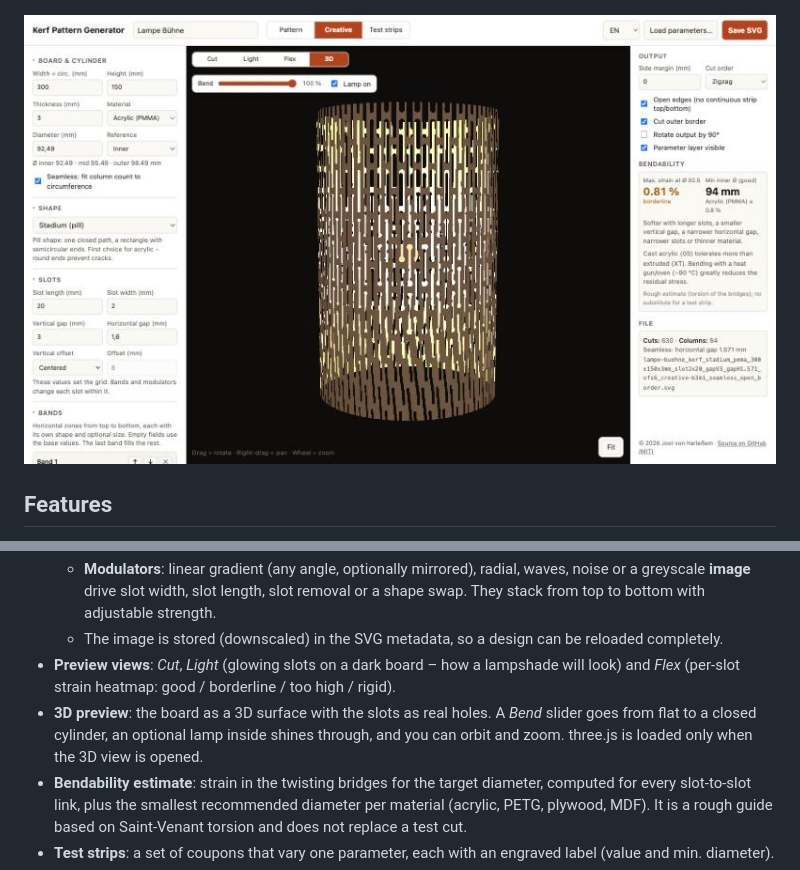
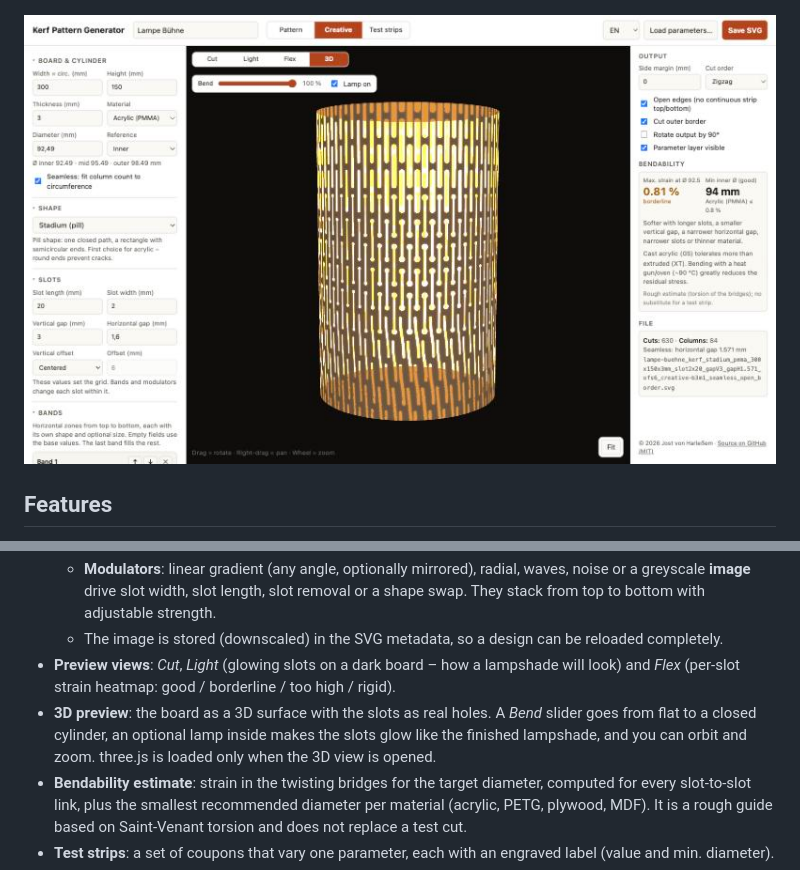
Before and after one commit to sonarkon/Kerf-O-Matic-9000, a Markdown page: README.md, 2 parts joined by grey strips. Rendered like a GitHub page; pictures changed too: screenshot-3d.jpg.

```diff
--- a/README.md
+++ b/README.md
@@ -21,7 +21,7 @@ A browser tool for laser-cut kerf bending (living hinge) patterns, with a focus
   - **Modulators**: linear gradient (any angle, optionally mirrored), radial, waves, noise or a greyscale **image** drive slot width, slot length, slot removal or a shape swap. They stack from top to bottom with adjustable strength.
   - The image is stored (downscaled) in the SVG metadata, so a design can be reloaded completely.
 - **Preview views**: *Cut*, *Light* (glowing slots on a dark board – how a lampshade will look) and *Flex* (per-slot strain heatmap: good / borderline / too high / rigid).
-- **3D preview**: the board as a 3D surface with the slots as real holes. A *Bend* slider goes from flat to a closed cylinder, an optional lamp inside shines through, and you can orbit and zoom. three.js is loaded only when the 3D view is opened.
+- **3D preview**: the board as a 3D surface with the slots as real holes. A *Bend* slider goes from flat to a closed cylinder, an optional lamp inside makes the slots glow like the finished lampshade, and you can orbit and zoom. three.js is loaded only when the 3D view is opened.
 - **Bendability estimate**: strain in the twisting bridges for the target diameter, computed for every slot-to-slot link, plus the smallest recommended diameter per material (acrylic, PETG, plywood, MDF). It is a rough guide based on Saint-Venant torsion and does not replace a test cut.
 - **Test strips**: a set of coupons that vary one parameter, each with an engraved label (value and min. diameter).
 - **Cut order**: zigzag, or every other column first (less heat build-up, useful for acrylic).
```
Also changed, not shown: 1 other file.
